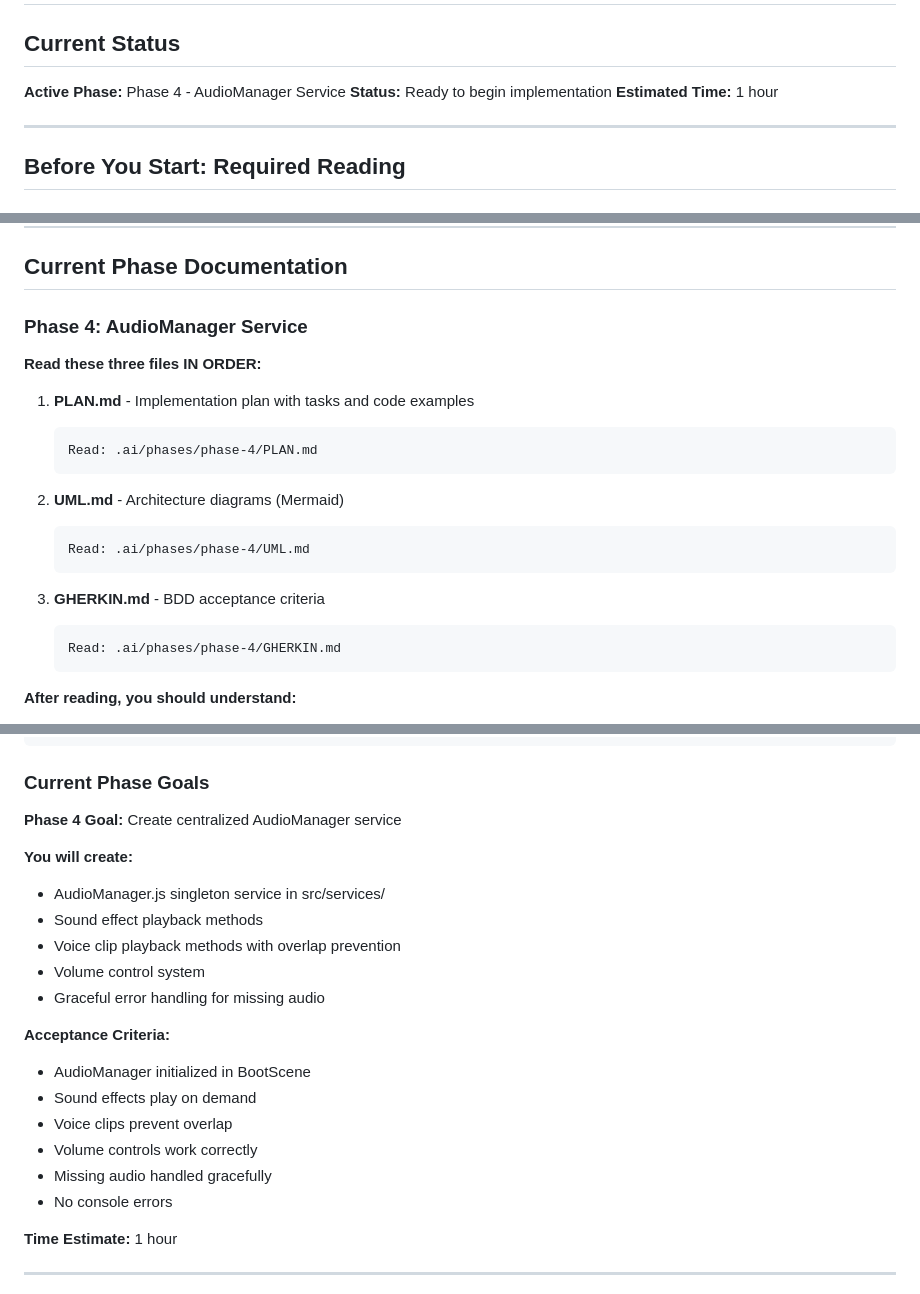
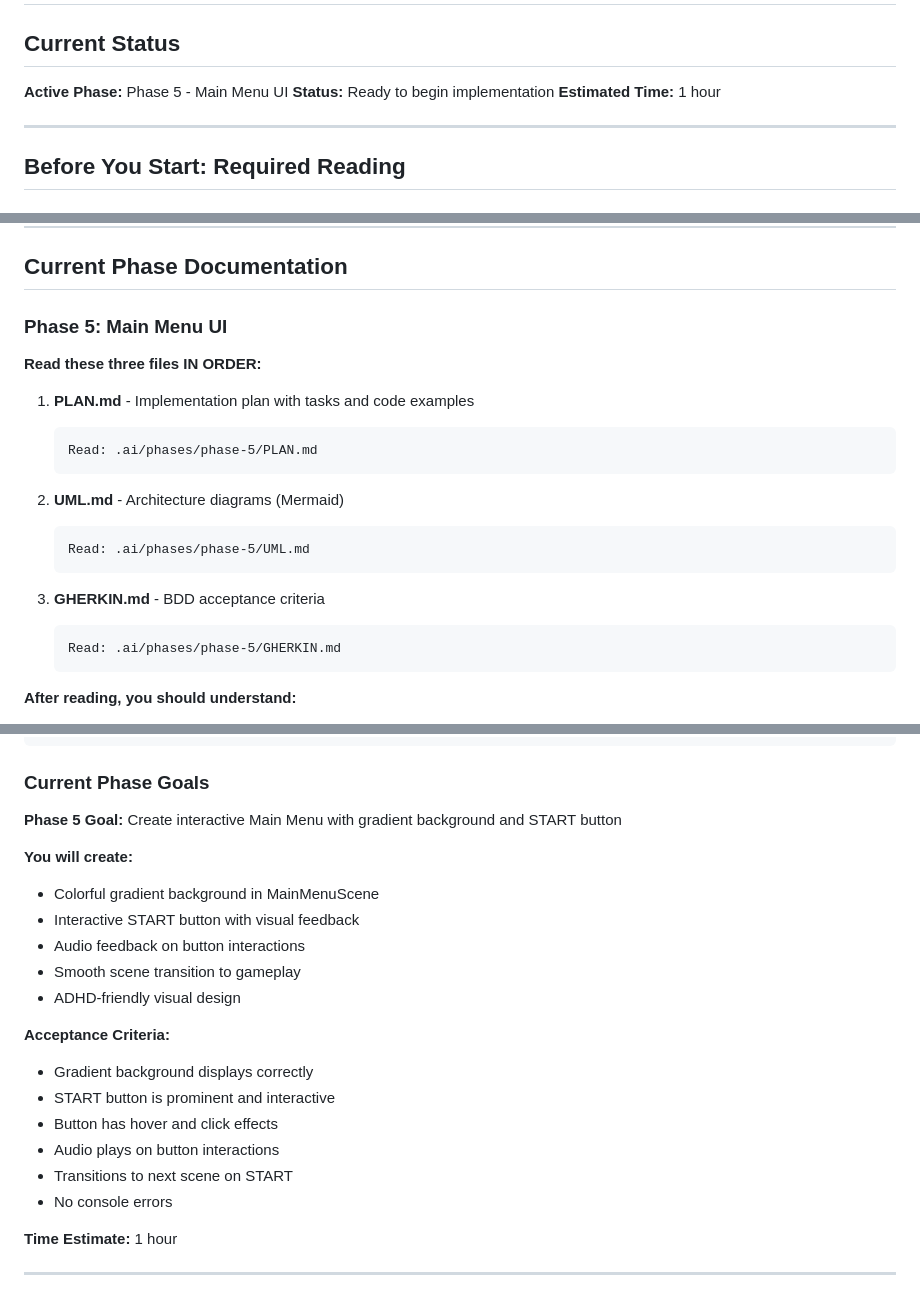
Before and after one commit to corey-rosamond/ADHDLearn.com, a Markdown page: .ai/START.md, 3 parts joined by grey strips. Rendered like a GitHub page.

Commit message:
Update documentation for Phase 4 completion
- Updated START.md to point to Phase 5
- Updated README.md with Phase 4 completion
- Documented Phase 4 accomplishments
- Ready to begin Phase 5

🤖 Generated with Claude Code

Co-Authored-By: Claude <noreply@anthropic.com>

````diff
--- a/.ai/START.md
+++ b/.ai/START.md
@@ -1,7 +1,7 @@
 # START HERE - Development Entry Point
 
 ## Current Status
-**Active Phase:** Phase 4 - AudioManager Service
+**Active Phase:** Phase 5 - Main Menu UI
 **Status:** Ready to begin implementation
 **Estimated Time:** 1 hour
 
@@ -41,23 +41,23 @@ This defines code quality standards, best practices, and common pitfalls to avoi
 
 ## Current Phase Documentation
 
-### Phase 4: AudioManager Service
+### Phase 5: Main Menu UI
 
 **Read these three files IN ORDER:**
 
 1. **PLAN.md** - Implementation plan with tasks and code examples
    ```
-   Read: .ai/phases/phase-4/PLAN.md
+   Read: .ai/phases/phase-5/PLAN.md
    ```
 
 2. **UML.md** - Architecture diagrams (Mermaid)
    ```
-   Read: .ai/phases/phase-4/UML.md
+   Read: .ai/phases/phase-5/UML.md
    ```
 
 3. **GHERKIN.md** - BDD acceptance criteria
    ```
-   Read: .ai/phases/phase-4/GHERKIN.md
+   Read: .ai/phases/phase-5/GHERKIN.md
    ```
 
 **After reading, you should understand:**
@@ -166,21 +166,21 @@ Do not start Phase 2 until:
 ```
 
 ### Current Phase Goals
-**Phase 4 Goal:** Create centralized AudioManager service
+**Phase 5 Goal:** Create interactive Main Menu with gradient background and START button
 
 **You will create:**
-- AudioManager.js singleton service in src/services/
-- Sound effect playback methods
-- Voice clip playback methods with overlap prevention
-- Volume control system
-- Graceful error handling for missing audio
+- Colorful gradient background in MainMenuScene
+- Interactive START button with visual feedback
+- Audio feedback on button interactions
+- Smooth scene transition to gameplay
+- ADHD-friendly visual design
 
 **Acceptance Criteria:**
-- AudioManager initialized in BootScene
-- Sound effects play on demand
-- Voice clips prevent overlap
-- Volume controls work correctly
-- Missing audio handled gracefully
+- Gradient background displays correctly
+- START button is prominent and interactive
+- Button has hover and click effects
+- Audio plays on button interactions
+- Transitions to next scene on START
 - No console errors
 
 **Time Estimate:** 1 hour
````
Also changed, not shown: README.md (+15 -6 lines).
